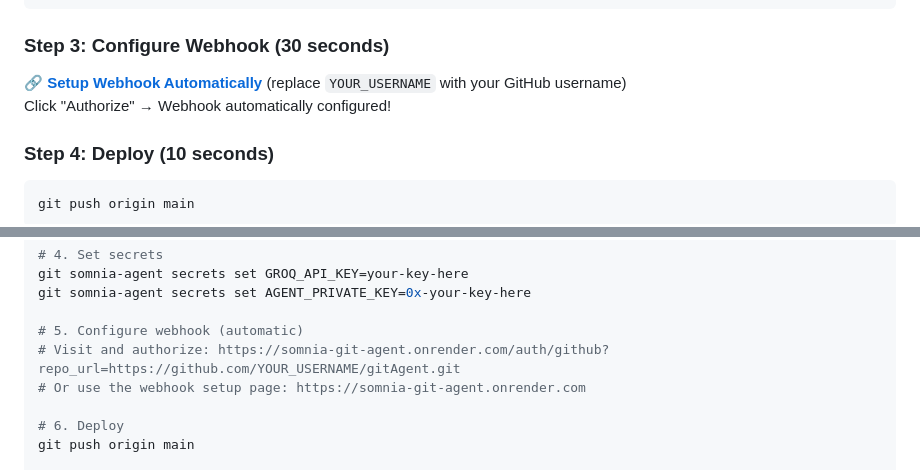
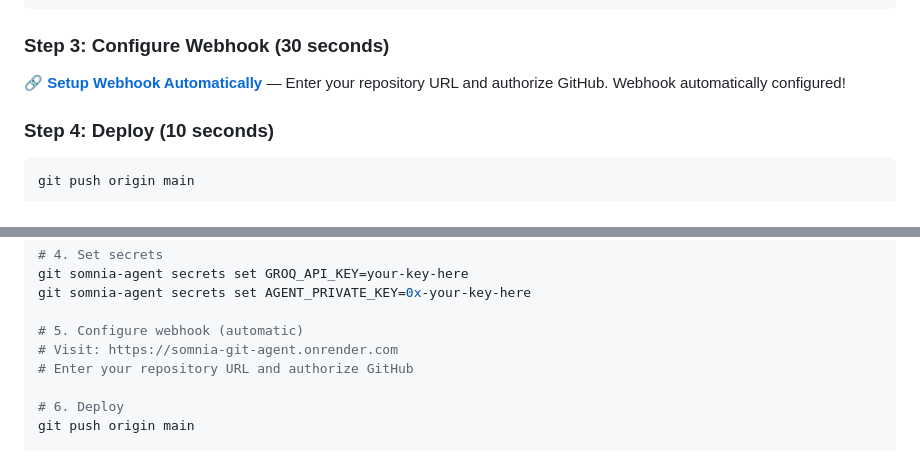
Before and after one commit to xaviersharwin10/somnia-git-agent, a Markdown page: README.md, 2 parts joined by grey strips. Rendered like a GitHub page.

Commit message:
chore: README updated

````diff
--- a/README.md
+++ b/README.md
@@ -112,8 +112,7 @@ git somnia-agent secrets set AGENT_PRIVATE_KEY=0x-your-key-here
 ```
 
 ### Step 3: Configure Webhook (30 seconds)
-**[🔗 Setup Webhook Automatically](https://somnia-git-agent.onrender.com/auth/github?repo_url=https://github.com/YOUR_USERNAME/gitAgent.git)** (replace `YOUR_USERNAME` with your GitHub username)
-Click "Authorize" → Webhook automatically configured!
+**[🔗 Setup Webhook Automatically](https://somnia-git-agent.onrender.com)** — Enter your repository URL and authorize GitHub. Webhook automatically configured!
 
 ### Step 4: Deploy (10 seconds)
 ```bash
@@ -252,8 +251,8 @@ git somnia-agent secrets set GROQ_API_KEY=your-key-here
 git somnia-agent secrets set AGENT_PRIVATE_KEY=0x-your-key-here
 
 # 5. Configure webhook (automatic)
-# Visit and authorize: https://somnia-git-agent.onrender.com/auth/github?repo_url=https://github.com/YOUR_USERNAME/gitAgent.git
-# Or use the webhook setup page: https://somnia-git-agent.onrender.com
+# Visit: https://somnia-git-agent.onrender.com
+# Enter your repository URL and authorize GitHub
 
 # 6. Deploy
 git push origin main
````
